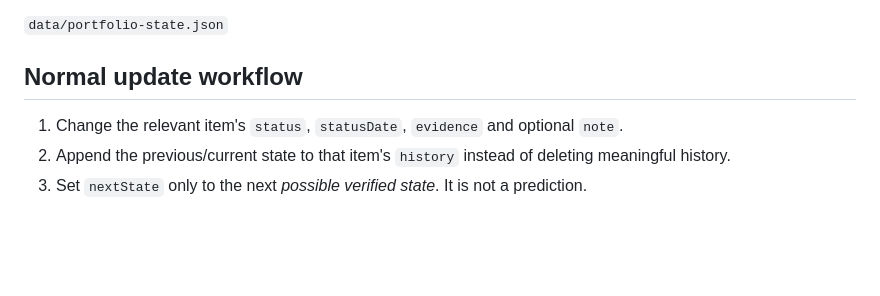
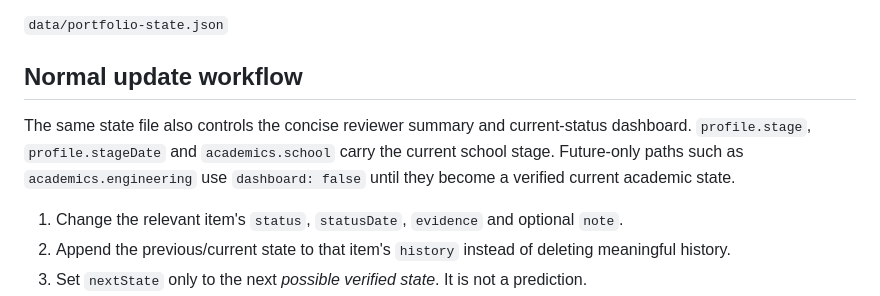
Before and after one commit to VARMAD07/resume, a Markdown page: docs/STATUS_UPDATES.md, the part around the change. Rendered like a GitHub page; blank space fills up the shorter version.

Commit message:
Document dashboard and profile-stage state flow

```diff
--- a/docs/STATUS_UPDATES.md
+++ b/docs/STATUS_UPDATES.md
@@ -5,6 +5,8 @@ The live portfolio is designed so normal milestone updates happen from one sourc
 `data/portfolio-state.json`
 
 ## Normal update workflow
+
+The same state file also controls the concise reviewer summary and current-status dashboard. `profile.stage`, `profile.stageDate` and `academics.school` carry the current school stage. Future-only paths such as `academics.engineering` use `dashboard: false` until they become a verified current academic state.
 
 1. Change the relevant item's `status`, `statusDate`, `evidence` and optional `note`.
 2. Append the previous/current state to that item's `history` instead of deleting meaningful history.
```
